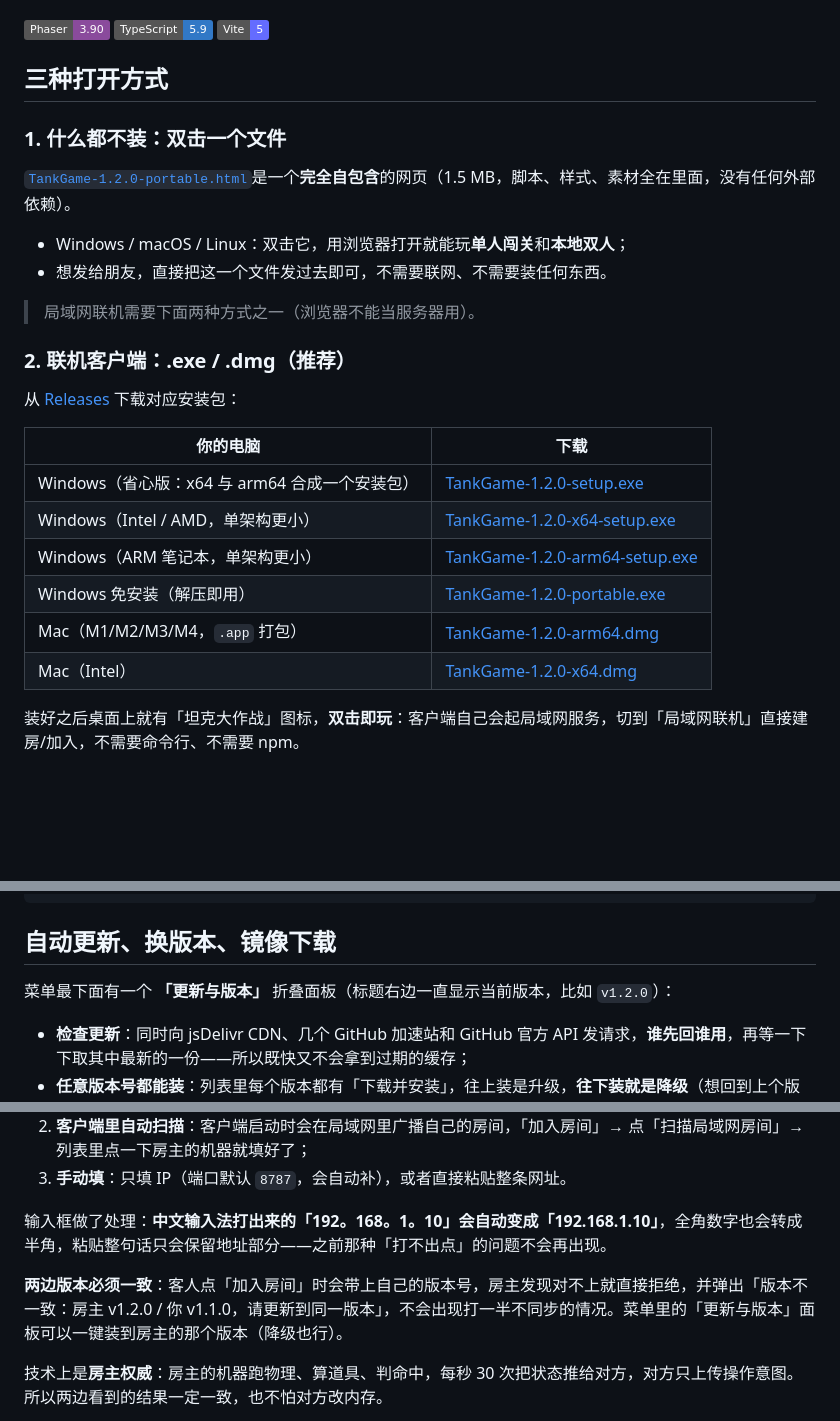
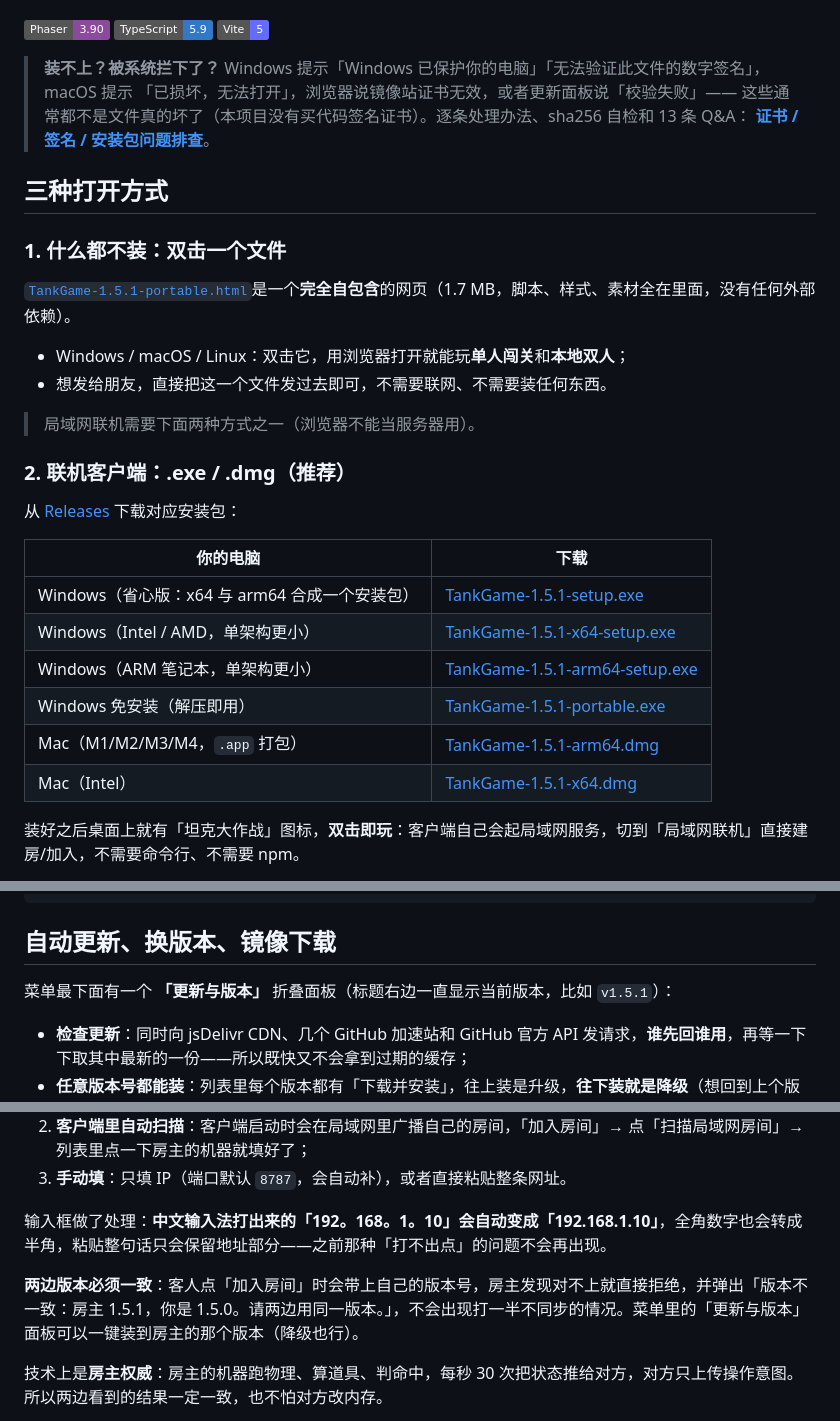
Before and after one commit to Adamisatree/TankGame, a Markdown page: README.md, 3 parts joined by grey strips. Drawn GitHub-style; badges without logos; blank space fills up the shorter version.

Commit message:
docs(readme): 顶部加「装不上」入口，下载直链更新到 v1.5.1
- README 开头（徽章下方）新增醒目提示块，指向 docs/troubleshoot-signing.md
- 安装章节原有那条入口保留
- 三种打开方式里的安装包直链从 v1.2.0 更新到 v1.5.1（README 之前还在教人下 1.2.0，
  而下到的旧版和 1.5.1 机器联机会被判「版本不一致」，正好是这份文档要解决的坑）
- 单文件网页版体积 1.5 MB -> 1.7 MB；正文里举例的版本号同步

Co-authored-by: arena-agent <297053741+arena-agent@users.noreply.github.com>

```diff
--- a/README.md
+++ b/README.md
@@ -10,11 +10,17 @@
 
 ![tech](https://img.shields.io/badge/Phaser-3.90-8a4b9c) ![tech](https://img.shields.io/badge/TypeScript-5.9-3178c6) ![tech](https://img.shields.io/badge/Vite-5-646cff)
 
+> **装不上？被系统拦下了？**
+> Windows 提示「Windows 已保护你的电脑」「无法验证此文件的数字签名」，macOS 提示
+> 「已损坏，无法打开」，浏览器说镜像站证书无效，或者更新面板说「校验失败」——
+> 这些通常都不是文件真的坏了（本项目没有买代码签名证书）。逐条处理办法、sha256 自检和 13 条 Q&A：
+> [**证书 / 签名 / 安装包问题排查**](docs/troubleshoot-signing.md)。
+
 ## 三种打开方式
 
 ### 1. 什么都不装：双击一个文件
 
-[`TankGame-1.2.0-portable.html`](https://github.com/Adamisatree/TankGame/releases/download/v1.2.0/TankGame-1.2.0-portable.html)是一个**完全自包含**的网页（1.5 MB，脚本、样式、素材全在里面，没有任何外部依赖）。
+[`TankGame-1.5.1-portable.html`](https://github.com/Adamisatree/TankGame/releases/download/v1.5.1/TankGame-1.5.1-portable.html)是一个**完全自包含**的网页（1.7 MB，脚本、样式、素材全在里面，没有任何外部依赖）。
 
 - Windows / macOS / Linux：双击它，用浏览器打开就能玩**单人闯关**和**本地双人**；
 - 想发给朋友，直接把这一个文件发过去即可，不需要联网、不需要装任何东西。
@@ -27,12 +33,12 @@
 
 | 你的电脑 | 下载 |
 | --- | --- |
-| Windows（省心版：x64 与 arm64 合成一个安装包） | [TankGame-1.2.0-setup.exe](https://github.com/Adamisatree/TankGame/releases/download/v1.2.0/TankGame-1.2.0-setup.exe) |
-| Windows（Intel / AMD，单架构更小） | [TankGame-1.2.0-x64-setup.exe](https://github.com/Adamisatree/TankGame/releases/download/v1.2.0/TankGame-1.2.0-x64-setup.exe) |
-| Windows（ARM 笔记本，单架构更小） | [TankGame-1.2.0-arm64-setup.exe](https://github.com/Adamisatree/TankGame/releases/download/v1.2.0/TankGame-1.2.0-arm64-setup.exe) |
-| Windows 免安装（解压即用） | [TankGame-1.2.0-portable.exe](https://github.com/Adamisatree/TankGame/releases/download/v1.2.0/TankGame-1.2.0-portable.exe) |
-| Mac（M1/M2/M3/M4，`.app` 打包） | [TankGame-1.2.0-arm64.dmg](https://github.com/Adamisatree/TankGame/releases/download/v1.2.0/TankGame-1.2.0-arm64.dmg) |
-| Mac（Intel） | [TankGame-1.2.0-x64.dmg](https://github.com/Adamisatree/TankGame/releases/download/v1.2.0/TankGame-1.2.0-x64.dmg) |
+| Windows（省心版：x64 与 arm64 合成一个安装包） | [TankGame-1.5.1-setup.exe](https://github.com/Adamisatree/TankGame/releases/download/v1.5.1/TankGame-1.5.1-setup.exe) |
+| Windows（Intel / AMD，单架构更小） | [TankGame-1.5.1-x64-setup.exe](https://github.com/Adamisatree/TankGame/releases/download/v1.5.1/TankGame-1.5.1-x64-setup.exe) |
+| Windows（ARM 笔记本，单架构更小） | [TankGame-1.5.1-arm64-setup.exe](https://github.com/Adamisatree/TankGame/releases/download/v1.5.1/TankGame-1.5.1-arm64-setup.exe) |
+| Windows 免安装（解压即用） | [TankGame-1.5.1-portable.exe](https://github.com/Adamisatree/TankGame/releases/download/v1.5.1/TankGame-1.5.1-portable.exe) |
+| Mac（M1/M2/M3/M4，`.app` 打包） | [TankGame-1.5.1-arm64.dmg](https://github.com/Adamisatree/TankGame/releases/download/v1.5.1/TankGame-1.5.1-arm64.dmg) |
+| Mac（Intel） | [TankGame-1.5.1-x64.dmg](https://github.com/Adamisatree/TankGame/releases/download/v1.5.1/TankGame-1.5.1-x64.dmg) |
 
 装好之后桌面上就有「坦克大作战」图标，**双击即玩**：客户端自己会起局域网服务，切到「局域网联机」直接建房/加入，不需要命令行、不需要 npm。
 
@@ -62,7 +68,7 @@ npm run test:update  # 更新 / 换版本 / 镜像回退逻辑的检查
 
 ## 自动更新、换版本、镜像下载
 
-菜单最下面有一个 **「更新与版本」** 折叠面板（标题右边一直显示当前版本，比如 `v1.2.0`）：
+菜单最下面有一个 **「更新与版本」** 折叠面板（标题右边一直显示当前版本，比如 `v1.5.1`）：
 
 - **检查更新**：同时向 jsDelivr CDN、几个 GitHub 加速站和 GitHub 官方 API 发请求，**谁先回谁用**，再等一下下取其中最新的一份——所以既快又不会拿到过期的缓存；
 - **任意版本号都能装**：列表里每个版本都有「下载并安装」，往上装是升级，**往下装就是降级**（想回到上个版本玩，选旧版本装回去即可）；
@@ -100,7 +106,7 @@ node scripts/gen-update-manifest.mjs /tmp/releases.json   # 或直接 node scrip
 
 输入框做了处理：**中文输入法打出来的「192。168。1。10」会自动变成「192.168.1.10」**，全角数字也会转成半角，粘贴整句话只会保留地址部分——之前那种「打不出点」的问题不会再出现。
 
-**两边版本必须一致**：客人点「加入房间」时会带上自己的版本号，房主发现对不上就直接拒绝，并弹出「版本不一致：房主 v1.2.0 / 你 v1.1.0，请更新到同一版本」，不会出现打一半不同步的情况。菜单里的「更新与版本」面板可以一键装到房主的那个版本（降级也行）。
+**两边版本必须一致**：客人点「加入房间」时会带上自己的版本号，房主发现对不上就直接拒绝，并弹出「版本不一致：房主 1.5.1，你是 1.5.0。请两边用同一版本。」，不会出现打一半不同步的情况。菜单里的「更新与版本」面板可以一键装到房主的那个版本（降级也行）。
 
 技术上是**房主权威**：房主的机器跑物理、算道具、判命中，每秒 30 次把状态推给对方，对方只上传操作意图。所以两边看到的结果一定一致，也不怕对方改内存。
 
```
